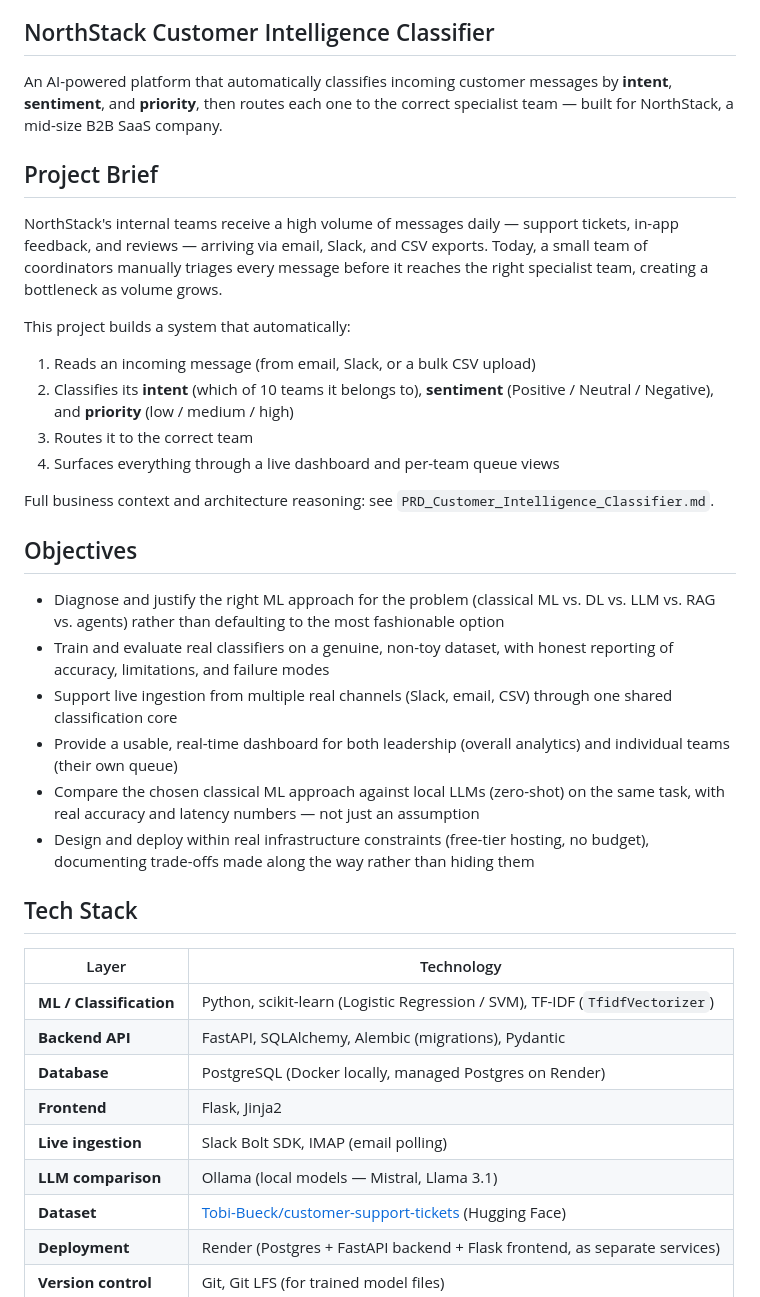
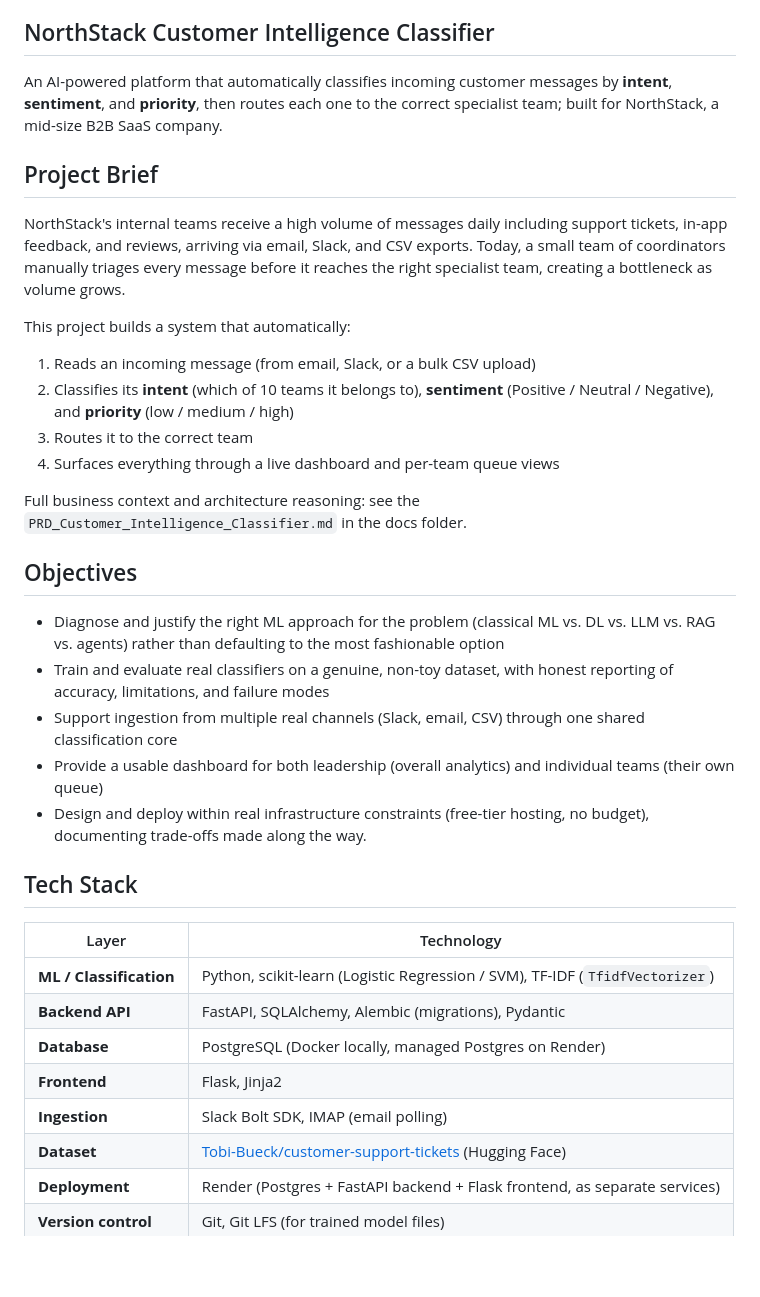
Before and after one commit to tag-ecosystemai/c1-optimizers-project-1, a Markdown page: README.md, the part around the change printed below. GitHub-like rendering; blank space fills up the shorter version.

```diff
--- a/README.md
+++ b/README.md
@@ -15,11 +15,11 @@ This repository contains Team Optimizers' work for Project 1 of the TAG AI Engin
 
 ## NorthStack Customer Intelligence Classifier
 
-An AI-powered platform that automatically classifies incoming customer messages by **intent**, **sentiment**, and **priority**, then routes each one to the correct specialist team — built for NorthStack, a mid-size B2B SaaS company.
+An AI-powered platform that automatically classifies incoming customer messages by **intent**, **sentiment**, and **priority**, then routes each one to the correct specialist team; built for NorthStack, a mid-size B2B SaaS company.
 
 ## Project Brief
 
-NorthStack's internal teams receive a high volume of messages daily — support tickets, in-app feedback, and reviews — arriving via email, Slack, and CSV exports. Today, a small team of coordinators manually triages every message before it reaches the right specialist team, creating a bottleneck as volume grows.
+NorthStack's internal teams receive a high volume of messages daily including support tickets, in-app feedback, and reviews, arriving via email, Slack, and CSV exports. Today, a small team of coordinators manually triages every message before it reaches the right specialist team, creating a bottleneck as volume grows.
 
 This project builds a system that automatically:
 1. Reads an incoming message (from email, Slack, or a bulk CSV upload)
@@ -27,16 +27,15 @@ This project builds a system that automatically:
 3. Routes it to the correct team
 4. Surfaces everything through a live dashboard and per-team queue views
 
-Full business context and architecture reasoning: see `PRD_Customer_Intelligence_Classifier.md`.
+Full business context and architecture reasoning: see the `PRD_Customer_Intelligence_Classifier.md` in the docs folder.
 
 ## Objectives
 
 - Diagnose and justify the right ML approach for the problem (classical ML vs. DL vs. LLM vs. RAG vs. agents) rather than defaulting to the most fashionable option
 - Train and evaluate real classifiers on a genuine, non-toy dataset, with honest reporting of accuracy, limitations, and failure modes
-- Support live ingestion from multiple real channels (Slack, email, CSV) through one shared classification core
-- Provide a usable, real-time dashboard for both leadership (overall analytics) and individual teams (their own queue)
-- Compare the chosen classical ML approach against local LLMs (zero-shot) on the same task, with real accuracy and latency numbers — not just an assumption
-- Design and deploy within real infrastructure constraints (free-tier hosting, no budget), documenting trade-offs made along the way rather than hiding them
+- Support ingestion from multiple real channels (Slack, email, CSV) through one shared classification core
+- Provide a usable dashboard for both leadership (overall analytics) and individual teams (their own queue)
+- Design and deploy within real infrastructure constraints (free-tier hosting, no budget), documenting trade-offs made along the way.
 
 ## Tech Stack
 
@@ -46,8 +45,7 @@ Full business context and architecture reasoning: see `PRD_Customer_Intelligence
 | **Backend API** | FastAPI, SQLAlchemy, Alembic (migrations), Pydantic |
 | **Database** | PostgreSQL (Docker locally, managed Postgres on Render) |
 | **Frontend** | Flask, Jinja2 |
-| **Live ingestion** | Slack Bolt SDK, IMAP (email polling) |
-| **LLM comparison** | Ollama (local models — Mistral, Llama 3.1) |
+| **Ingestion** | Slack Bolt SDK, IMAP (email polling) |
 | **Dataset** | [Tobi-Bueck/customer-support-tickets](https://huggingface.co/datasets/Tobi-Bueck/customer-support-tickets) (Hugging Face) |
 | **Deployment** | Render (Postgres + FastAPI backend + Flask frontend, as separate services) |
 | **Version control** | Git, Git LFS (for trained model files) |
```
Also changed, not shown: other parts of README.md (+11 -2 lines), docs/PRD_Customer_Intelligence_Classifier.md (added, +294 -0 lines), docs/Application_loading.png (added), docs/Architecture_diagram.png (added), 4 other files.
